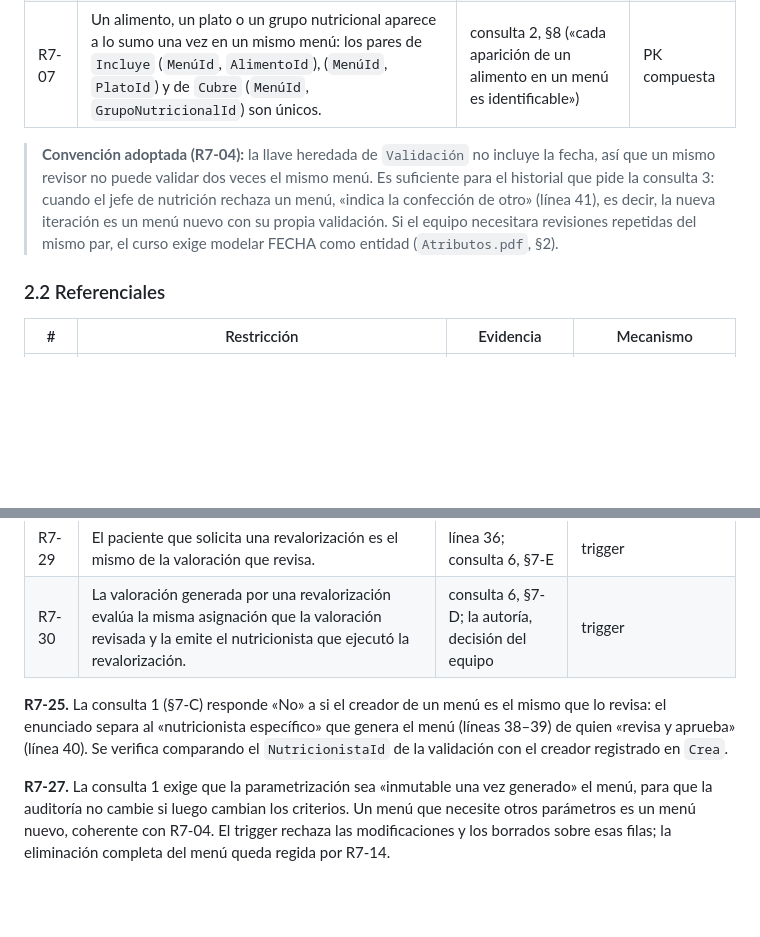
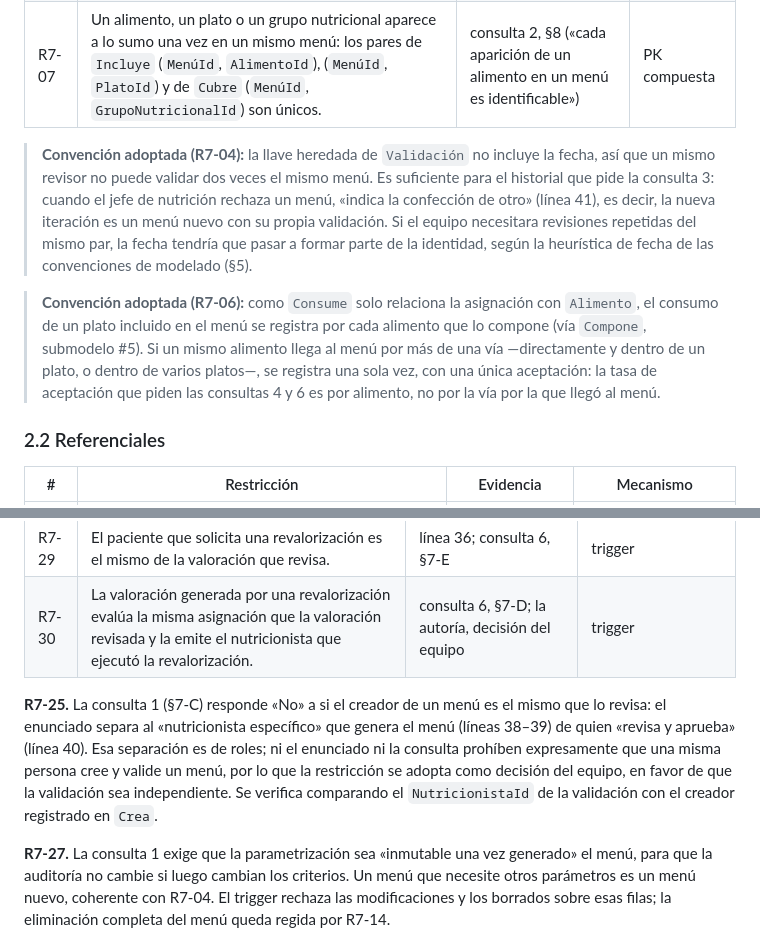
Before and after one commit to Team-Bales/Menus-Nutricionales, a Markdown page: docs/Submodelos Relacionales del MERX/Submodelo Menu-Valoracion-Consumo.md, 2 parts joined by grey strips. Drawn GitHub-style; blank space fills up the shorter version.

```diff
--- a/docs/Submodelos Relacionales del MERX/Submodelo Menu-Valoracion-Consumo.md
+++ b/docs/Submodelos Relacionales del MERX/Submodelo Menu-Valoracion-Consumo.md
@@ -41,7 +41,9 @@ Cada restricción cita la línea del enunciado o la sección de la consulta form
 | R7-06 | Cada alimento tiene a lo sumo un registro de consumo por asignación: la terna (`MenúId`, `PacienteId`, `AlimentoId`) identifica cada ocurrencia de `Consumo`. | línea 35; consulta 4, §7-A | PK compuesta |
 | R7-07 | Un alimento, un plato o un grupo nutricional aparece a lo sumo una vez en un mismo menú: los pares de `Incluye` (`MenúId`, `AlimentoId`), (`MenúId`, `PlatoId`) y de `Cubre` (`MenúId`, `GrupoNutricionalId`) son únicos. | consulta 2, §8 («cada aparición de un alimento en un menú es identificable») | PK compuesta |
 
-> **Convención adoptada (R7-04):** la llave heredada de `Validación` no incluye la fecha, así que un mismo revisor no puede validar dos veces el mismo menú. Es suficiente para el historial que pide la consulta 3: cuando el jefe de nutrición rechaza un menú, «indica la confección de otro» (línea 41), es decir, la nueva iteración es un menú nuevo con su propia validación. Si el equipo necesitara revisiones repetidas del mismo par, el curso exige modelar FECHA como entidad (`Atributos.pdf`, §2).
+> **Convención adoptada (R7-04):** la llave heredada de `Validación` no incluye la fecha, así que un mismo revisor no puede validar dos veces el mismo menú. Es suficiente para el historial que pide la consulta 3: cuando el jefe de nutrición rechaza un menú, «indica la confección de otro» (línea 41), es decir, la nueva iteración es un menú nuevo con su propia validación. Si el equipo necesitara revisiones repetidas del mismo par, la fecha tendría que pasar a formar parte de la identidad, según la heurística de fecha de las convenciones de modelado (§5).
+
+> **Convención adoptada (R7-06):** como `Consume` solo relaciona la asignación con `Alimento`, el consumo de un plato incluido en el menú se registra por cada alimento que lo compone (vía `Compone`, submodelo #5). Si un mismo alimento llega al menú por más de una vía —directamente y dentro de un plato, o dentro de varios platos—, se registra una sola vez, con una única aceptación: la tasa de aceptación que piden las consultas 4 y 6 es por alimento, no por la vía por la que llegó al menú.
 
 ### 2.2 Referenciales
 
@@ -94,7 +96,7 @@ Cada restricción cita la línea del enunciado o la sección de la consulta form
 | R7-29 | El paciente que solicita una revalorización es el mismo de la valoración que revisa. | línea 36; consulta 6, §7-E | trigger |
 | R7-30 | La valoración generada por una revalorización evalúa la misma asignación que la valoración revisada y la emite el nutricionista que ejecutó la revalorización. | consulta 6, §7-D; la autoría, decisión del equipo | trigger |
 
-**R7-25.** La consulta 1 (§7-C) responde «No» a si el creador de un menú es el mismo que lo revisa: el enunciado separa al «nutricionista específico» que genera el menú (líneas 38–39) de quien «revisa y aprueba» (línea 40). Se verifica comparando el `NutricionistaId` de la validación con el creador registrado en `Crea`.
+**R7-25.** La consulta 1 (§7-C) responde «No» a si el creador de un menú es el mismo que lo revisa: el enunciado separa al «nutricionista específico» que genera el menú (líneas 38–39) de quien «revisa y aprueba» (línea 40). Esa separación es de roles; ni el enunciado ni la consulta prohíben expresamente que una misma persona cree y valide un menú, por lo que la restricción se adopta como decisión del equipo, en favor de que la validación sea independiente. Se verifica comparando el `NutricionistaId` de la validación con el creador registrado en `Crea`.
 
 **R7-27.** La consulta 1 exige que la parametrización sea «inmutable una vez generado» el menú, para que la auditoría no cambie si luego cambian los criterios. Un menú que necesite otros parámetros es un menú nuevo, coherente con R7-04. El trigger rechaza las modificaciones y los borrados sobre esas filas; la eliminación completa del menú queda regida por R7-14.
 
```
Also changed, not shown: other parts of docs/Submodelos Relacionales del MERX/Submodelo Menu-Valoracion-Consumo.md (+9 -9 lines).
